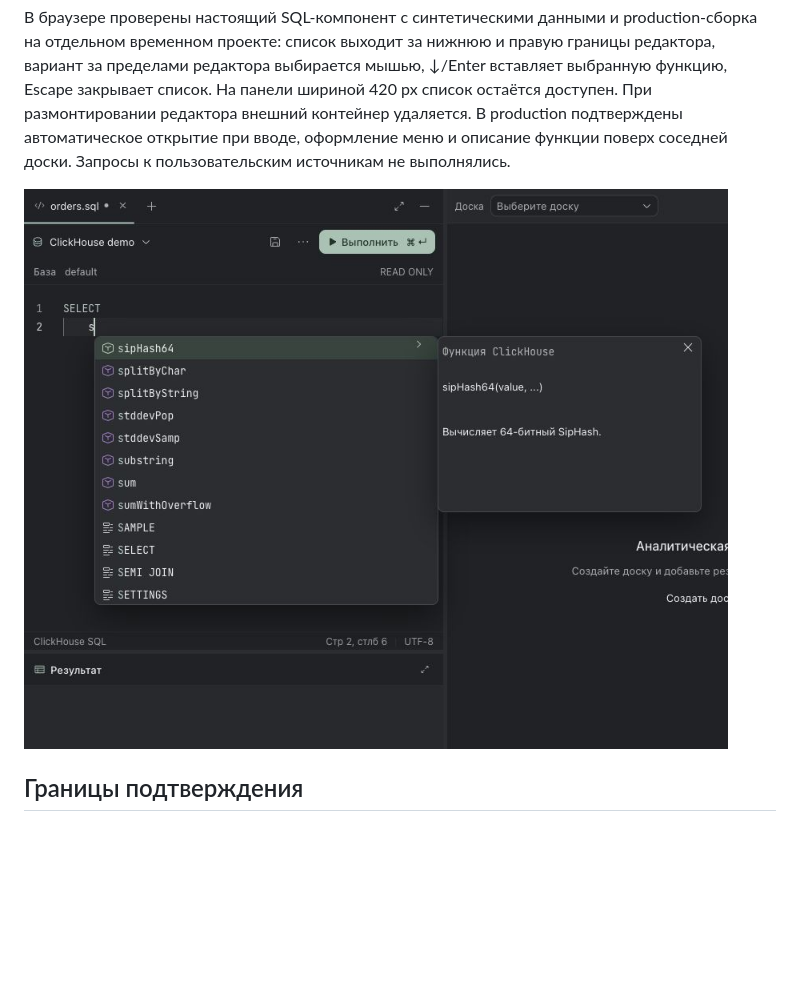
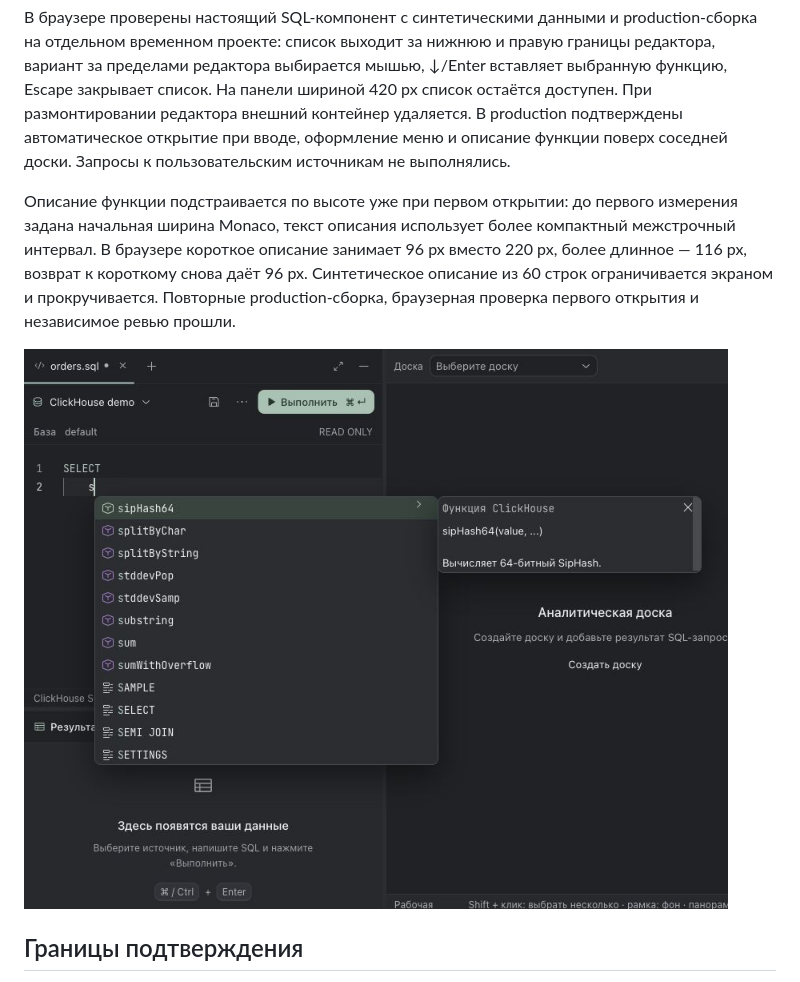
Before and after one commit to Manannikov-Nikita/miracle, a Markdown page: docs/release-validation-0.5.1.md, the part around the change. Rendered like a GitHub page; pictures changed too: docs/assets/release-0.5.1-autocomplete.jpg; blank space fills up the shorter version.

```diff
--- a/docs/release-validation-0.5.1.md
+++ b/docs/release-validation-0.5.1.md
@@ -50,7 +50,9 @@
 
 В браузере проверены настоящий SQL-компонент с синтетическими данными и production-сборка на отдельном временном проекте: список выходит за нижнюю и правую границы редактора, вариант за пределами редактора выбирается мышью, ↓/Enter вставляет выбранную функцию, Escape закрывает список. На панели шириной 420 px список остаётся доступен. При размонтировании редактора внешний контейнер удаляется. В production подтверждены автоматическое открытие при вводе, оформление меню и описание функции поверх соседней доски. Запросы к пользовательским источникам не выполнялись.
 
-![Автодополнение и описание функции поверх панелей](assets/release-0.5.1-autocomplete.jpg)
+Описание функции подстраивается по высоте уже при первом открытии: до первого измерения задана начальная ширина Monaco, текст описания использует более компактный межстрочный интервал. В браузере короткое описание занимает 96 px вместо 220 px, более длинное — 116 px, возврат к короткому снова даёт 96 px. Синтетическое описание из 60 строк ограничивается экраном и прокручивается. Повторные production-сборка, браузерная проверка первого открытия и независимое ревью прошли.
+
+![Автодополнение и компактное описание функции поверх панелей](assets/release-0.5.1-autocomplete.jpg)
 
 ## Границы подтверждения
 
```
Also changed, not shown: 1 other file.
